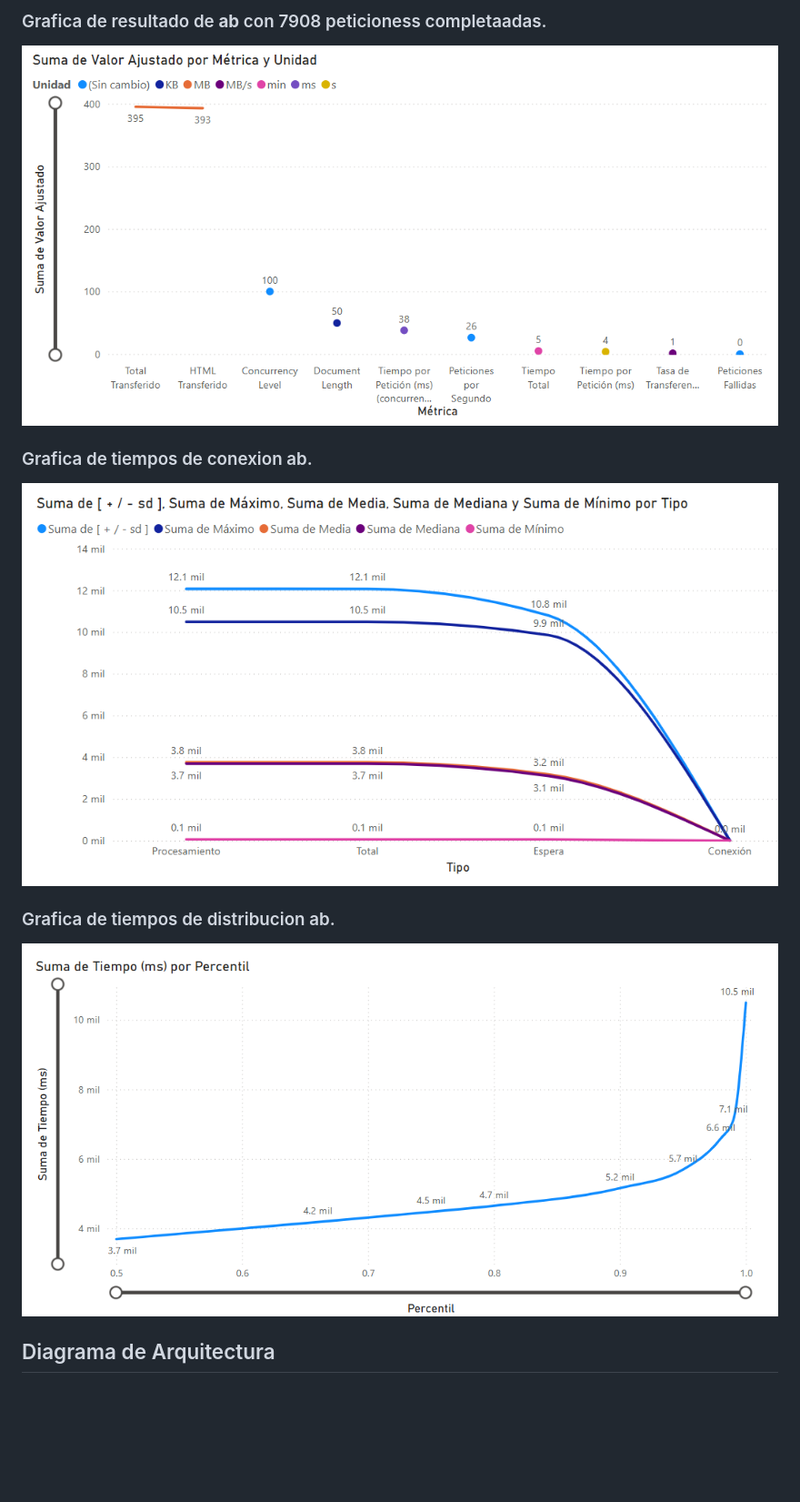
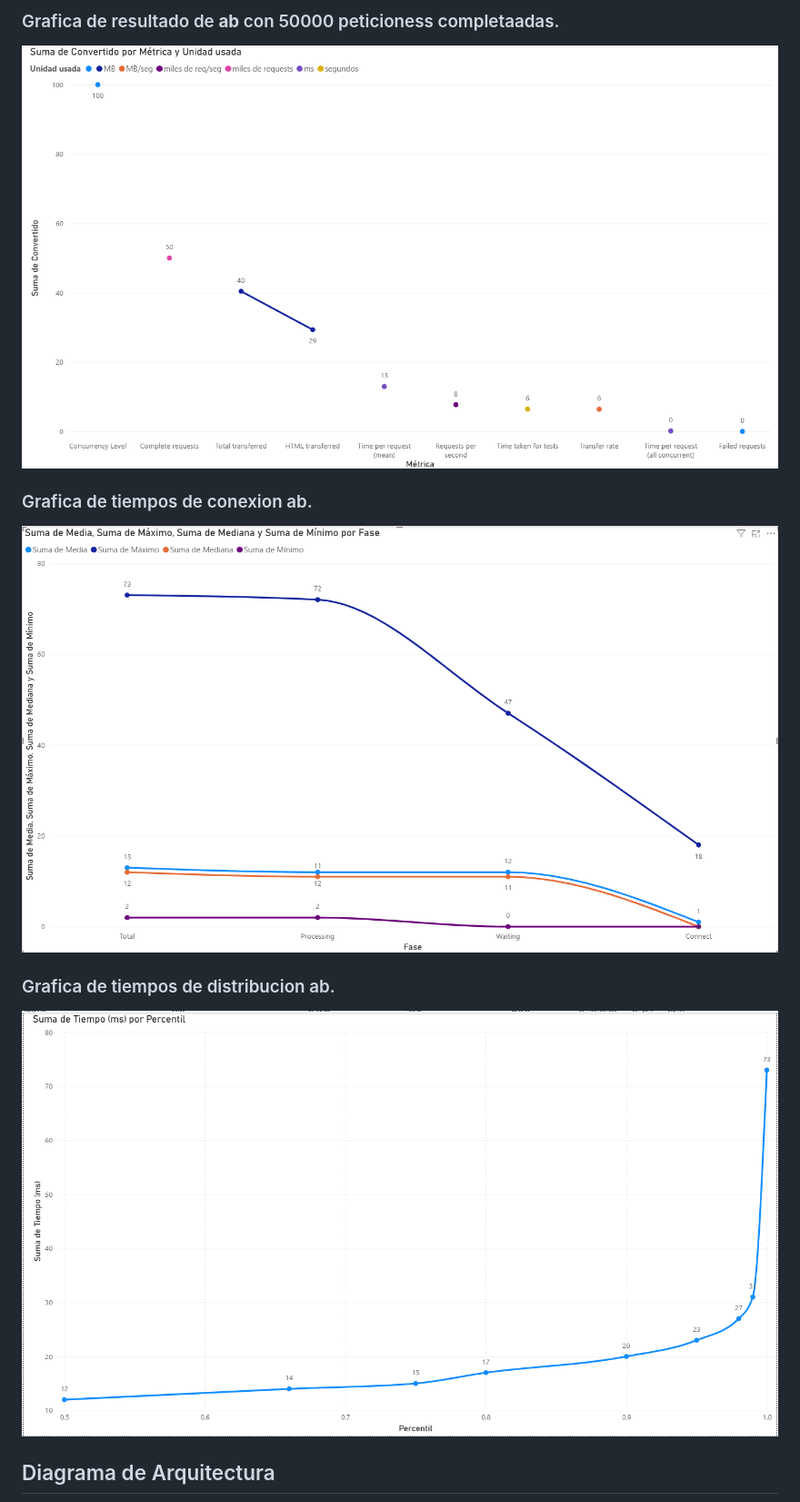
Before and after one commit to ChristianJHR/Computo, a Markdown page: Mejora de Proyecto.md, the part around one of its changes. Shown at 91% size. Rendered like a GitHub page; blank space fills up the shorter version.

```diff
--- a/Mejora de Proyecto.md
+++ b/Mejora de Proyecto.md
@@ -200,15 +200,15 @@ ab -n 3000 -c 100 -t 300 http://localhost:8083/
 
-### Grafica de resultado de **ab** con 7908 peticioness completaadas.
+### Grafica de resultado de **ab** con 50000 peticioness completaadas.
 
-![Grafica de datos del resultado de ab con 7908 peticiones completas](https://github.com/ChristianJHR/Computo/blob/main/Capturas%20de%20pantalla/Captura%20de%20pantalla%202025-04-02%20233532.png?raw=true)
+![Grafica de datos del resultado de ab con 7908 peticiones completas](https://github.com/ChristianJHR/Computo/blob/main/Capturas%20de%20pantalla/Captura%20de%20pantalla%202025-05-07%20122411.png?raw=true)
 
 ### Grafica de tiempos de conexion ab.
 
-![Gracfica de tiempos de conexion ab](https://github.com/ChristianJHR/Computo/blob/main/Capturas%20de%20pantalla/Captura%20de%20pantalla%202025-04-02%20234255.png?raw=true)
+![Gracfica de tiempos de conexion ab](https://github.com/ChristianJHR/Computo/blob/main/Capturas%20de%20pantalla/Captura%20de%20pantalla%202025-05-07%20123004.png?raw=true)
 
 ### Grafica de tiempos de distribucion ab.
 
-![Grafica de tiempos de distribucion de ab](https://github.com/ChristianJHR/Computo/blob/main/Capturas%20de%20pantalla/Captura%20de%20pantalla%202025-04-02%20234559.png?raw=true)
+![Grafica de tiempos de distribucion de ab](https://github.com/ChristianJHR/Computo/blob/main/Capturas%20de%20pantalla/Captura%20de%20pantalla%202025-05-07%20124007.png?raw=true)
 
 ## Diagrama de Arquitectura
 
```
Also changed, not shown: other parts of Mejora de Proyecto.md (+4 -76 lines).
